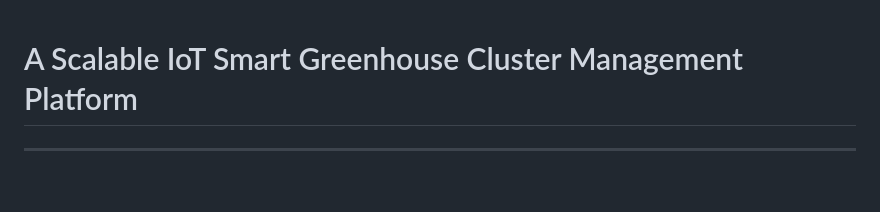
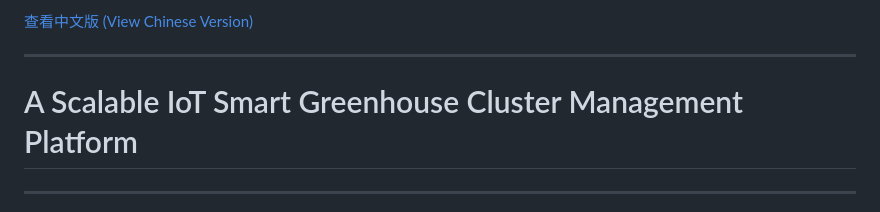
Before and after one commit to Kerwin-k/greenhouse_control_platform, a Markdown page: README.md, the part around the change. Drawn GitHub-style; blank space fills up the shorter version.

```diff
--- a/README.md
+++ b/README.md
@@ -1,3 +1,6 @@
+[查看中文版 (View Chinese Version)](README_zh.md)
+
+---
 # A Scalable IoT Smart Greenhouse Cluster Management Platform
 
 
```
Also changed, not shown: README_zh-CN.md (+3 -0 lines).
